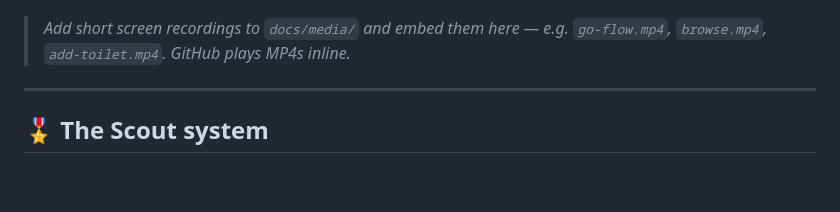
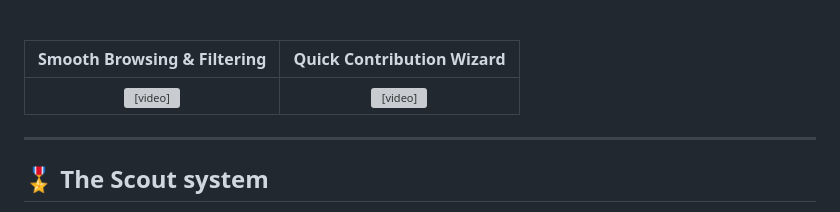
Before and after one commit to yodevstudio/shauchmap, a Markdown page: README.md, the part around one of its changes. GitHub-like rendering; blank space fills up the shorter version; grey boxes are pictures that could not be loaded.

Commit message:
docs: wire MP4 video recordings into README hero section and gallery

```diff
--- a/README.md
+++ b/README.md
@@ -109,7 +108,11 @@ Long-press **GO** (or tap **Add** on your profile), drop a pin, tag what's there
   <img src="docs/mockups/06-you.png"     width="30%" alt="You — scout profile and leaderboard" />
 </p>
 
-> _Add short screen recordings to `docs/media/` and embed them here — e.g. `go-flow.mp4`, `browse.mp4`, `add-toilet.mp4`. GitHub plays MP4s inline._
+<br />
+
+| Smooth Browsing & Filtering | Quick Contribution Wizard |
+| :---: | :---: |
+| <video src="docs/media/browse.mp4" width="280" autoplay loop muted playsinline></video> | <video src="docs/media/add-toilet.mp4" width="280" autoplay loop muted playsinline></video> |
 
 ---
 
```
Also changed, not shown: other parts of README.md (+1 -2 lines).
